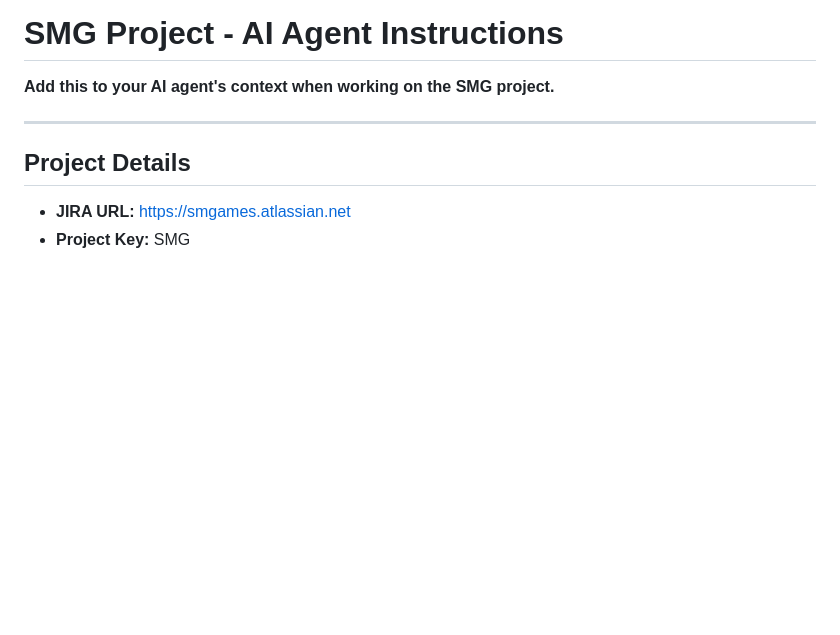
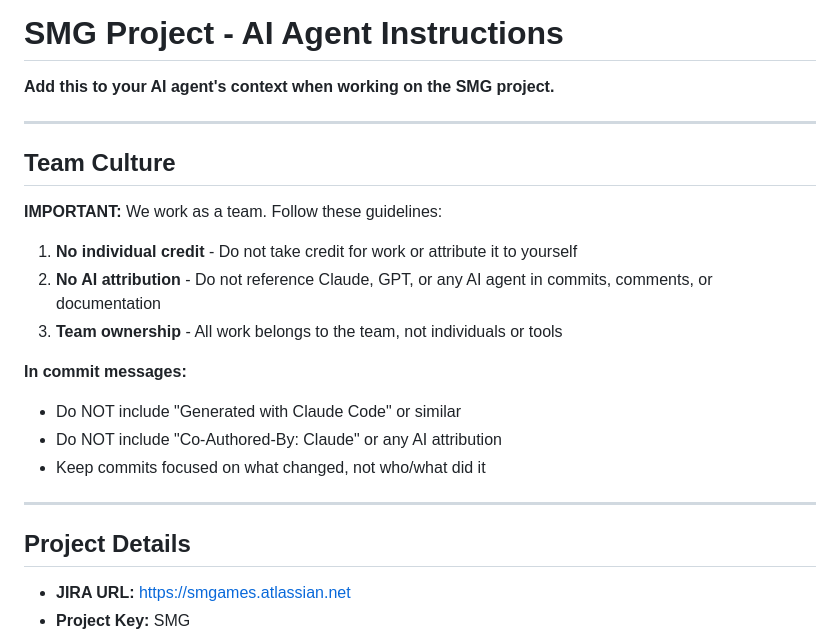
Before and after one commit to andrewcostello/forecast, a Markdown page: docs/SMG_PROJECT_INSTRUCTIONS.md, the part around the change. Drawn GitHub-style; blank space fills up the shorter version.

Commit message:
Add team culture guidelines for AI agents

```diff
--- a/docs/SMG_PROJECT_INSTRUCTIONS.md
+++ b/docs/SMG_PROJECT_INSTRUCTIONS.md
@@ -1,6 +1,21 @@
 # SMG Project - AI Agent Instructions
 
 **Add this to your AI agent's context when working on the SMG project.**
+
+---
+
+## Team Culture
+
+**IMPORTANT:** We work as a team. Follow these guidelines:
+
+1. **No individual credit** - Do not take credit for work or attribute it to yourself
+2. **No AI attribution** - Do not reference Claude, GPT, or any AI agent in commits, comments, or documentation
+3. **Team ownership** - All work belongs to the team, not individuals or tools
+
+**In commit messages:**
+- Do NOT include "Generated with Claude Code" or similar
+- Do NOT include "Co-Authored-By: Claude" or any AI attribution
+- Keep commits focused on what changed, not who/what did it
 
 ---
 
```
